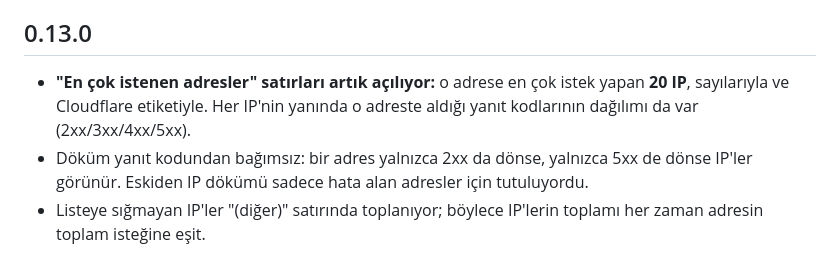
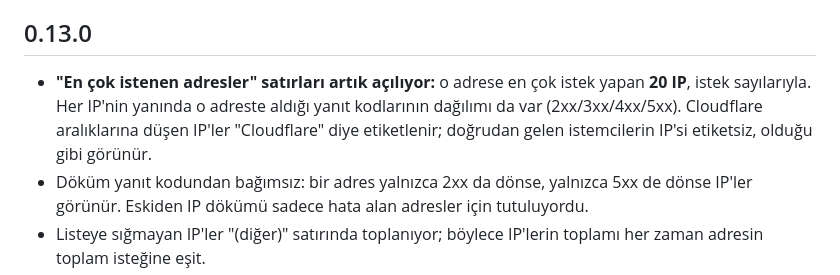
Before and after one commit to Onurbolatogluu/haproxy-lens, a Markdown page: CHANGELOG.md, the part around the change. Rendered like a GitHub page.

```diff
--- a/CHANGELOG.md
+++ b/CHANGELOG.md
@@ -6,7 +6,7 @@ sürüm numarası satırı hariç) açıklama kutusuna yapıştırmak yeterli.
 
 ## 0.13.0
 
-- **"En çok istenen adresler" satırları artık açılıyor:** o adrese en çok istek yapan **20 IP**, sayılarıyla ve Cloudflare etiketiyle. Her IP'nin yanında o adreste aldığı yanıt kodlarının dağılımı da var (2xx/3xx/4xx/5xx).
+- **"En çok istenen adresler" satırları artık açılıyor:** o adrese en çok istek yapan **20 IP**, istek sayılarıyla. Her IP'nin yanında o adreste aldığı yanıt kodlarının dağılımı da var (2xx/3xx/4xx/5xx). Cloudflare aralıklarına düşen IP'ler "Cloudflare" diye etiketlenir; doğrudan gelen istemcilerin IP'si etiketsiz, olduğu gibi görünür.
 - Döküm yanıt kodundan bağımsız: bir adres yalnızca 2xx da dönse, yalnızca 5xx de dönse IP'ler görünür. Eskiden IP dökümü sadece hata alan adresler için tutuluyordu.
 - Listeye sığmayan IP'ler "(diğer)" satırında toplanıyor; böylece IP'lerin toplamı her zaman adresin toplam isteğine eşit.
 - Sınıra takılınca **ilk görülen değil en çok istek yapan** IP'ler tutuluyor: harita dolduğunda sayıya göre budanıyor, böylece sonradan başlayan yoğun bir IP de listeye girebiliyor.
```
Also changed, not shown: README.md (+1 -1 lines).
